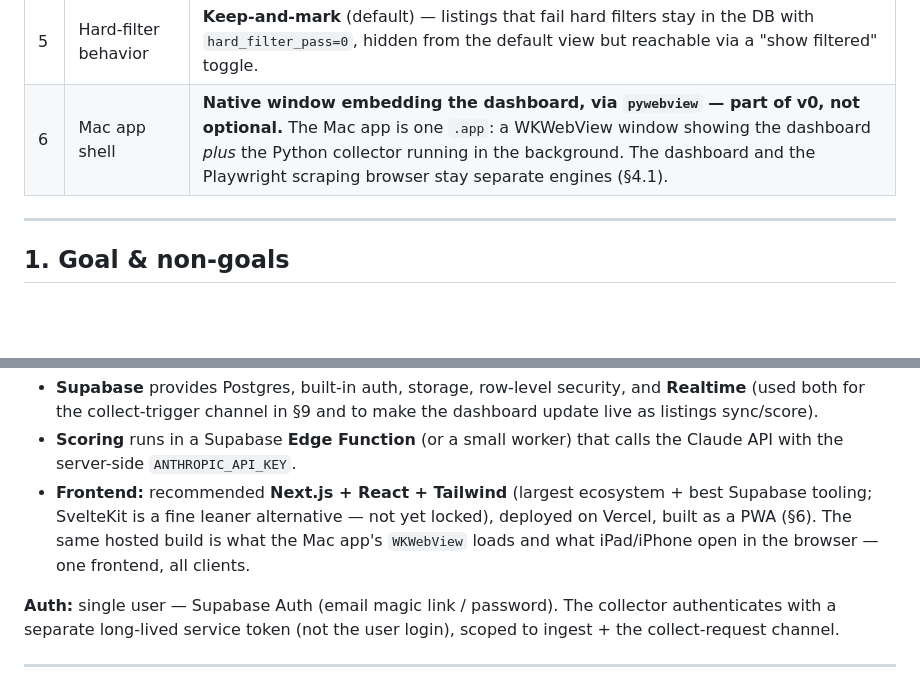
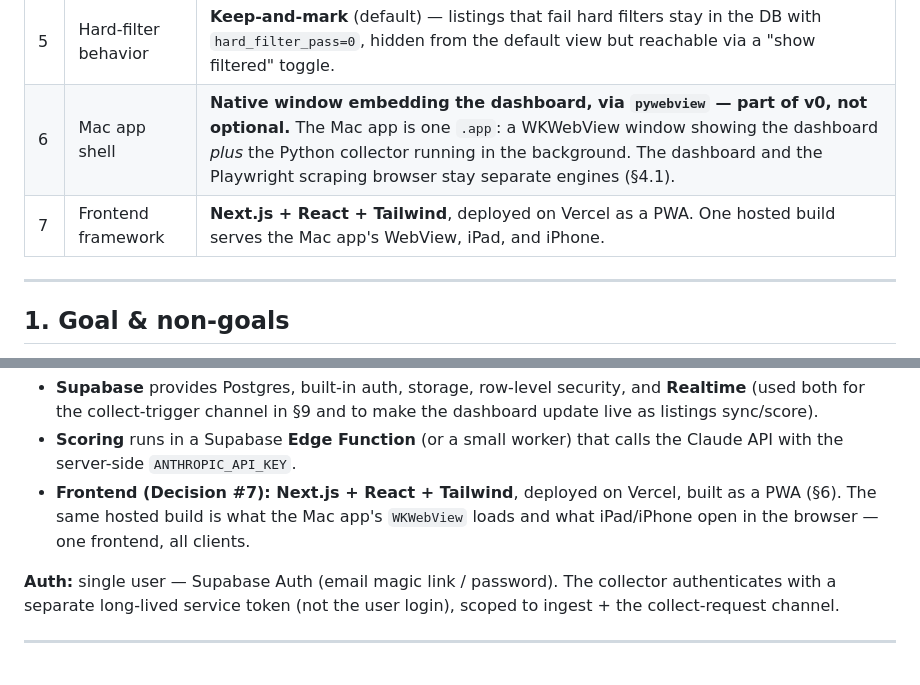
Before and after one commit to wynnset/my-brain, a Markdown page: hearth-local/HEARTH-WEB-APP-REQUIREMENTS.md, 2 parts joined by grey strips. GitHub-like rendering; blank space fills up the shorter version.

Commit message:
Lock frontend framework to Next.js + React (Decision #7)
https://claude.ai/code/session_0182ca4uS4vEeKJRMXur8Ziv

```diff
--- a/hearth-local/HEARTH-WEB-APP-REQUIREMENTS.md
+++ b/hearth-local/HEARTH-WEB-APP-REQUIREMENTS.md
@@ -26,6 +26,7 @@ reflects them.
 | 4 | Scoring | **Cheapest text-only model, no vision** — score from `raw_text`; never analyze photos. |
 | 5 | Hard-filter behavior | **Keep-and-mark** (default) — listings that fail hard filters stay in the DB with `hard_filter_pass=0`, hidden from the default view but reachable via a "show filtered" toggle. |
 | 6 | Mac app shell | **Native window embedding the dashboard, via `pywebview` — part of v0, not optional.** The Mac app is one `.app`: a WKWebView window showing the dashboard *plus* the Python collector running in the background. The dashboard and the Playwright scraping browser stay separate engines (§4.1). |
+| 7 | Frontend framework | **Next.js + React + Tailwind**, deployed on Vercel as a PWA. One hosted build serves the Mac app's WebView, iPad, and iPhone. |
 
 ---
 
@@ -369,11 +370,9 @@ The dashboard's "Collect now" lives in the cloud, but only the Mac can scrape.
   dashboard update live as listings sync/score).
 - **Scoring** runs in a Supabase **Edge Function** (or a small worker) that calls
   the Claude API with the server-side `ANTHROPIC_API_KEY`.
-- **Frontend:** recommended **Next.js + React + Tailwind** (largest ecosystem +
-  best Supabase tooling; SvelteKit is a fine leaner alternative — not yet locked),
-  deployed on Vercel, built as a PWA (§6). The same hosted build is what the Mac
-  app's `WKWebView` loads and what iPad/iPhone open in the browser — one
-  frontend, all clients.
+- **Frontend (Decision #7): Next.js + React + Tailwind**, deployed on Vercel,
+  built as a PWA (§6). The same hosted build is what the Mac app's `WKWebView`
+  loads and what iPad/iPhone open in the browser — one frontend, all clients.
 
 **Auth:** single user — Supabase Auth (email magic link / password). The
 collector authenticates with a separate long-lived service token (not the user
```
